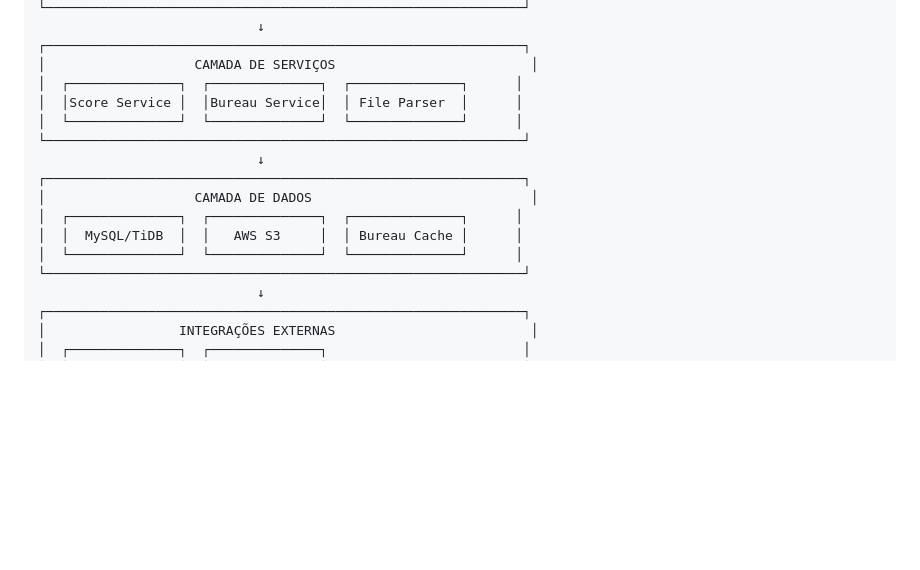
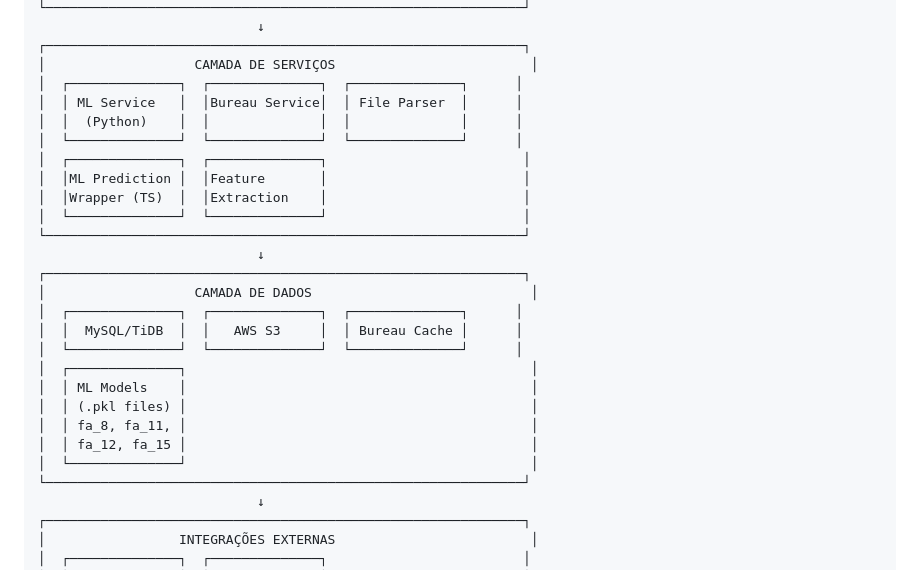
Before and after one commit to giselleCouto/CredGuard, a Markdown page: TECHNICAL_DOCUMENTATION.md, the part around one of its changes. Rendered like a GitHub page; blank space fills up the shorter version.

```diff
--- a/TECHNICAL_DOCUMENTATION.md
+++ b/TECHNICAL_DOCUMENTATION.md
@@ -111,8 +112,13 @@ Esta abordagem garante que:
 ┌─────────────────────────────────────────────────────────────┐
 │                   CAMADA DE SERVIÇOS                         │
 │  ┌──────────────┐  ┌──────────────┐  ┌──────────────┐      │
-│  │Score Service │  │Bureau Service│  │ File Parser  │      │
+│  │ ML Service   │  │Bureau Service│  │ File Parser  │      │
+│  │  (Python)    │  │              │  │              │      │
 │  └──────────────┘  └──────────────┘  └──────────────┘      │
+│  ┌──────────────┐  ┌──────────────┐                         │
+│  │ML Prediction │  │Feature       │                         │
+│  │Wrapper (TS)  │  │Extraction    │                         │
+│  └──────────────┘  └──────────────┘                         │
 └─────────────────────────────────────────────────────────────┘
                             ↓
 ┌─────────────────────────────────────────────────────────────┐
@@ -120,6 +126,12 @@ Esta abordagem garante que:
 │  ┌──────────────┐  ┌──────────────┐  ┌──────────────┐      │
 │  │  MySQL/TiDB  │  │   AWS S3     │  │ Bureau Cache │      │
 │  └──────────────┘  └──────────────┘  └──────────────┘      │
+│  ┌──────────────┐                                            │
+│  │ ML Models    │                                            │
+│  │ (.pkl files) │                                            │
+│  │ fa_8, fa_11, │                                            │
+│  │ fa_12, fa_15 │                                            │
+│  └──────────────┘                                            │
 └─────────────────────────────────────────────────────────────┘
                             ↓
 ┌─────────────────────────────────────────────────────────────┐
```
Also changed, not shown: other parts of TECHNICAL_DOCUMENTATION.md (+40 -17 lines), todo.md (+7 -0 lines).
